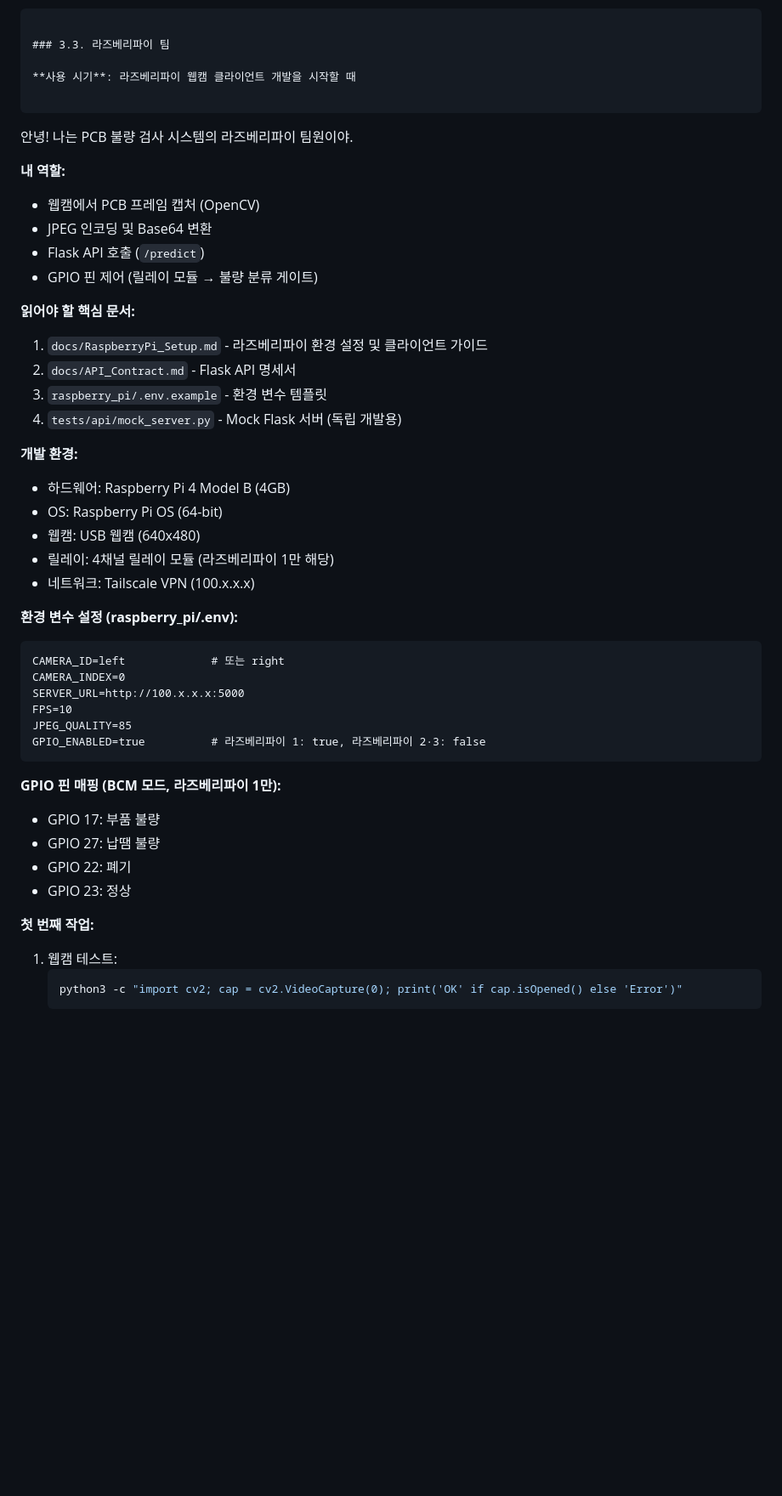
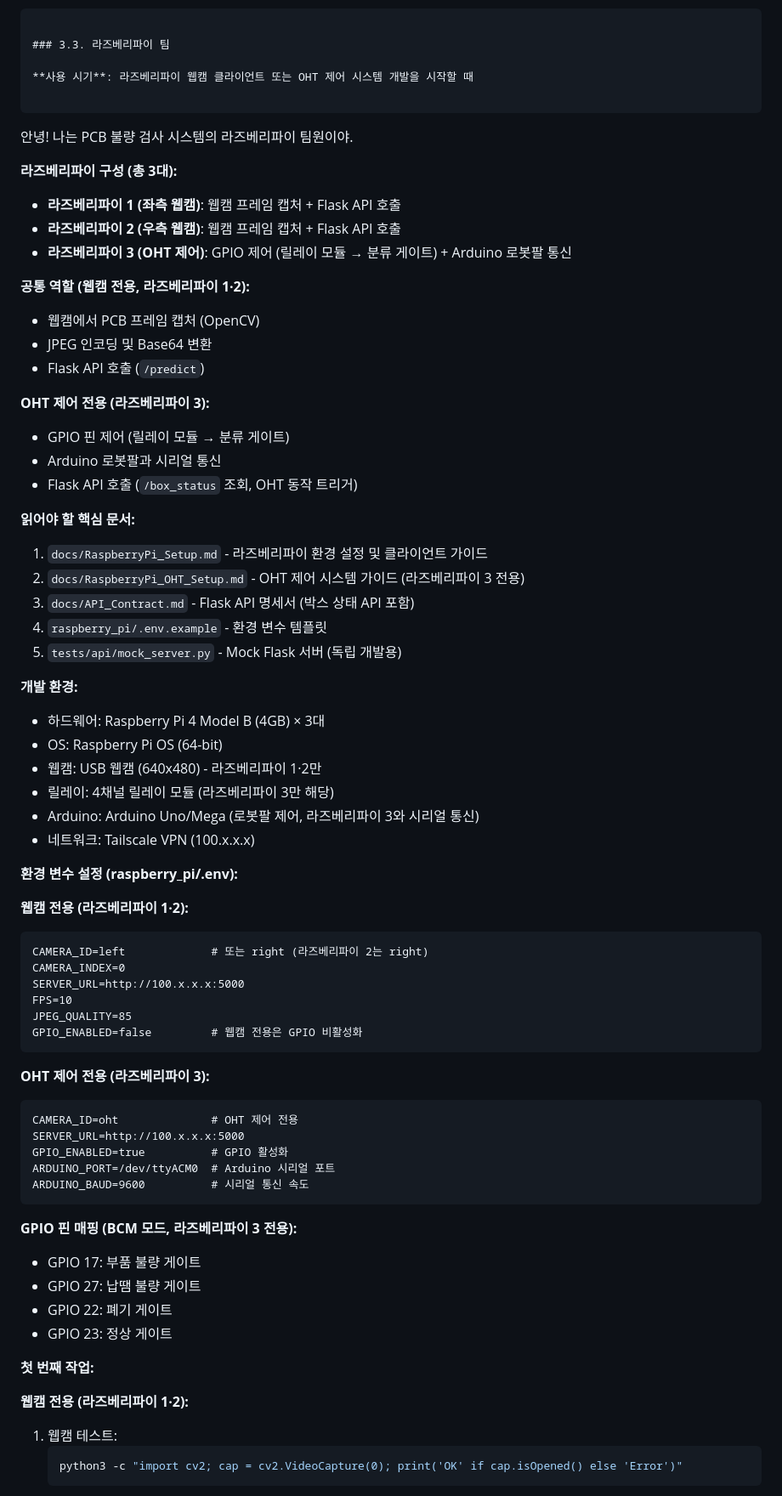
Before and after one commit to ArianSung/PCB_Detect_Project, a Markdown page: docs/Team_Onboarding_Prompts.md, the part around one of its changes. Shown at 85% size. Rendered like a GitHub page; blank space fills up the shorter version.

````diff
--- a/docs/Team_Onboarding_Prompts.md
+++ b/docs/Team_Onboarding_Prompts.md
@@ -202,47 +206,71 @@ yolo/
 
 ### 3.3. 라즈베리파이 팀
 
-**사용 시기**: 라즈베리파이 웹캠 클라이언트 개발을 시작할 때
+**사용 시기**: 라즈베리파이 웹캠 클라이언트 또는 OHT 제어 시스템 개발을 시작할 때
 
 ```
 안녕! 나는 PCB 불량 검사 시스템의 라즈베리파이 팀원이야.
 
-**내 역할:**
+**라즈베리파이 구성 (총 3대):**
+- **라즈베리파이 1 (좌측 웹캠)**: 웹캠 프레임 캡처 + Flask API 호출
+- **라즈베리파이 2 (우측 웹캠)**: 웹캠 프레임 캡처 + Flask API 호출
+- **라즈베리파이 3 (OHT 제어)**: GPIO 제어 (릴레이 모듈 → 분류 게이트) + Arduino 로봇팔 통신
+
+**공통 역할 (웹캠 전용, 라즈베리파이 1·2):**
 - 웹캠에서 PCB 프레임 캡처 (OpenCV)
 - JPEG 인코딩 및 Base64 변환
 - Flask API 호출 (`/predict`)
-- GPIO 핀 제어 (릴레이 모듈 → 불량 분류 게이트)
+
+**OHT 제어 전용 (라즈베리파이 3):**
+- GPIO 핀 제어 (릴레이 모듈 → 분류 게이트)
+- Arduino 로봇팔과 시리얼 통신
+- Flask API 호출 (`/box_status` 조회, OHT 동작 트리거)
 
 **읽어야 할 핵심 문서:**
 1. `docs/RaspberryPi_Setup.md` - 라즈베리파이 환경 설정 및 클라이언트 가이드
-2. `docs/API_Contract.md` - Flask API 명세서
-3. `raspberry_pi/.env.example` - 환경 변수 템플릿
-4. `tests/api/mock_server.py` - Mock Flask 서버 (독립 개발용)
+2. `docs/RaspberryPi_OHT_Setup.md` - OHT 제어 시스템 가이드 (라즈베리파이 3 전용)
+3. `docs/API_Contract.md` - Flask API 명세서 (박스 상태 API 포함)
+4. `raspberry_pi/.env.example` - 환경 변수 템플릿
+5. `tests/api/mock_server.py` - Mock Flask 서버 (독립 개발용)
 
 **개발 환경:**
-- 하드웨어: Raspberry Pi 4 Model B (4GB)
+- 하드웨어: Raspberry Pi 4 Model B (4GB) × 3대
 - OS: Raspberry Pi OS (64-bit)
-- 웹캠: USB 웹캠 (640x480)
-- 릴레이: 4채널 릴레이 모듈 (라즈베리파이 1만 해당)
+- 웹캠: USB 웹캠 (640x480) - 라즈베리파이 1·2만
+- 릴레이: 4채널 릴레이 모듈 (라즈베리파이 3만 해당)
+- Arduino: Arduino Uno/Mega (로봇팔 제어, 라즈베리파이 3와 시리얼 통신)
 - 네트워크: Tailscale VPN (100.x.x.x)
 
 **환경 변수 설정 (raspberry_pi/.env):**
+
+**웹캠 전용 (라즈베리파이 1·2):**
 ```
-CAMERA_ID=left             # 또는 right
+CAMERA_ID=left             # 또는 right (라즈베리파이 2는 right)
 CAMERA_INDEX=0
 SERVER_URL=http://100.x.x.x:5000
 FPS=10
 JPEG_QUALITY=85
-GPIO_ENABLED=true          # 라즈베리파이 1: true, 라즈베리파이 2·3: false
+GPIO_ENABLED=false         # 웹캠 전용은 GPIO 비활성화
 ```
 
-**GPIO 핀 매핑 (BCM 모드, 라즈베리파이 1만):**
-- GPIO 17: 부품 불량
-- GPIO 27: 납땜 불량
-- GPIO 22: 폐기
-- GPIO 23: 정상
+**OHT 제어 전용 (라즈베리파이 3):**
+```
+CAMERA_ID=oht              # OHT 제어 전용
+SERVER_URL=http://100.x.x.x:5000
+GPIO_ENABLED=true          # GPIO 활성화
+ARDUINO_PORT=/dev/ttyACM0  # Arduino 시리얼 포트
+ARDUINO_BAUD=9600          # 시리얼 통신 속도
+```
+
+**GPIO 핀 매핑 (BCM 모드, 라즈베리파이 3 전용):**
+- GPIO 17: 부품 불량 게이트
+- GPIO 27: 납땜 불량 게이트
+- GPIO 22: 폐기 게이트
+- GPIO 23: 정상 게이트
 
 **첫 번째 작업:**
+
+**웹캠 전용 (라즈베리파이 1·2):**
 1. 웹캠 테스트:
    ```python
    python3 -c "import cv2; cap = cv2.VideoCapture(0); print('OK' if cap.isOpened() else 'Error')"
````
Also changed, not shown: other parts of docs/Team_Onboarding_Prompts.md (+66 -28 lines).
